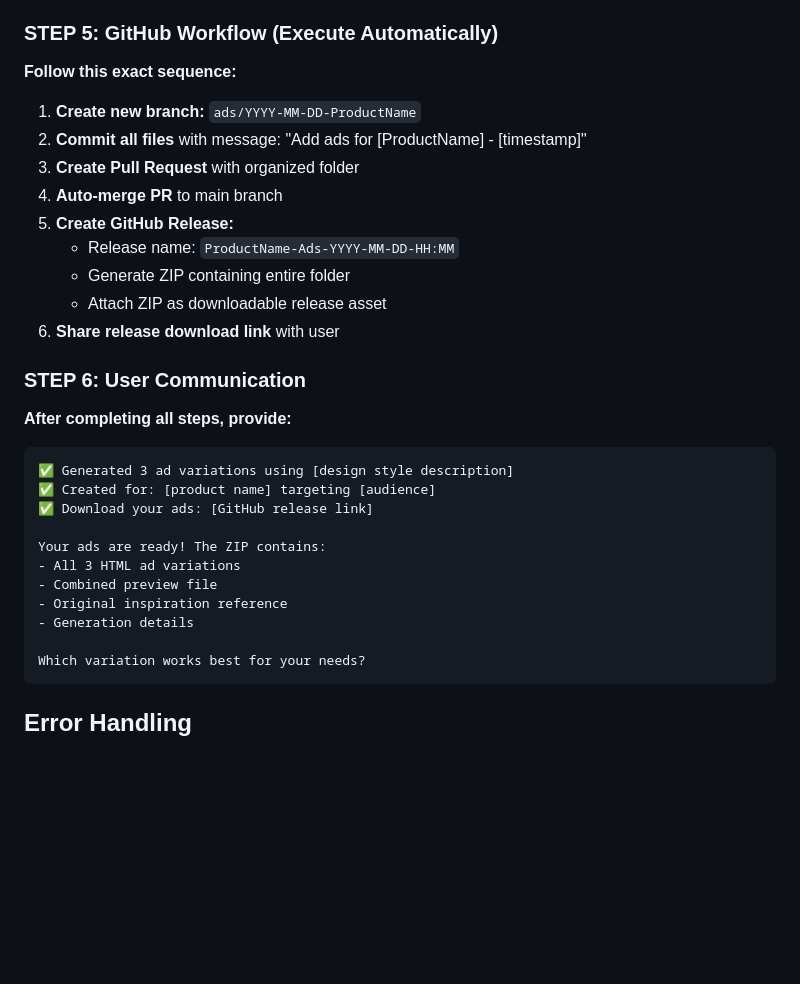
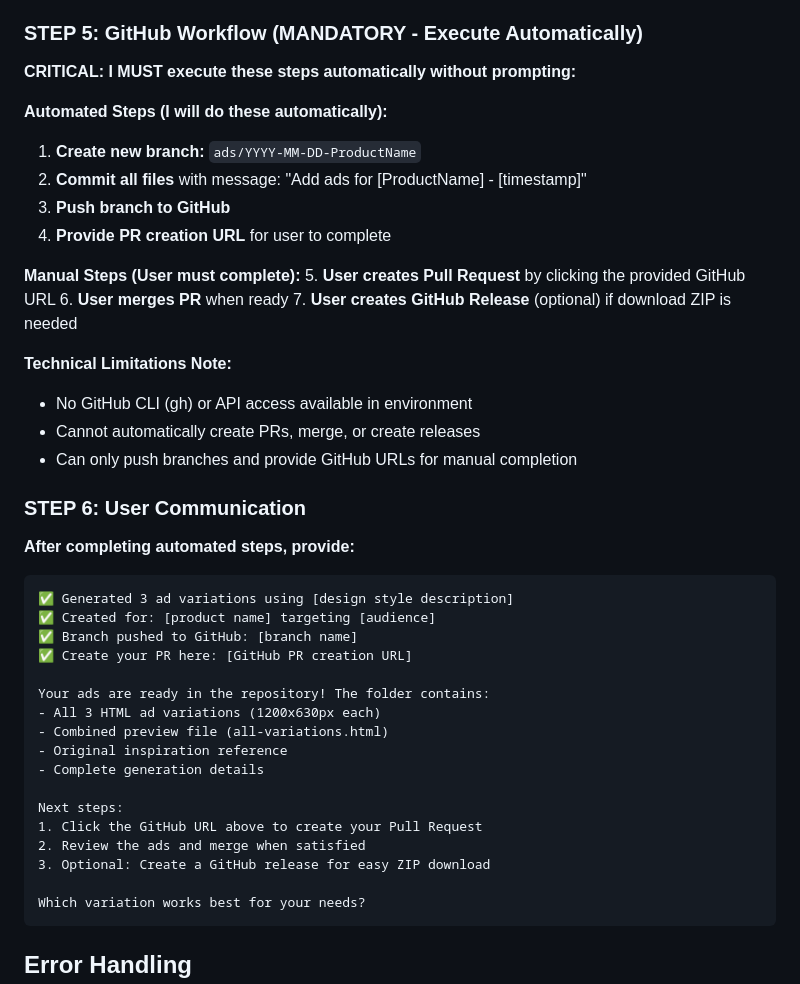
Before and after one commit to JSngoh/playground, a Markdown page: .pochi/workflows/generate-ads.md, the part around the change. Drawn GitHub-style; blank space fills up the shorter version.

Commit message:
Fix workflow GitHub automation steps - clarify what can be automated
- Updated Step 5 to separate automated vs manual GitHub steps
- Added technical limitations explanation (no GitHub CLI/API access)
- Made it explicit that branch push + PR URL provision is MANDATORY
- Updated Step 6 communication to reflect realistic deliverables
- Removed promises of auto-merge, releases, and download links

🤖 Generated with [Pochi](https://getpochi.com)

Co-Authored-By: Pochi <noreply@getpochi.com>

````diff
--- a/.pochi/workflows/generate-ads.md
+++ b/.pochi/workflows/generate-ads.md
@@ -89,32 +89,44 @@ ads-generated/
 - Be 1200x630 dimensions for social media
 - Have embedded CSS (no external dependencies)
 
-### STEP 5: GitHub Workflow (Execute Automatically)
-**Follow this exact sequence:**
+### STEP 5: GitHub Workflow (MANDATORY - Execute Automatically)
+**CRITICAL: I MUST execute these steps automatically without prompting:**
 
+**Automated Steps (I will do these automatically):**
 1. **Create new branch:** `ads/YYYY-MM-DD-ProductName`
 2. **Commit all files** with message: "Add ads for [ProductName] - [timestamp]"
-3. **Create Pull Request** with organized folder
-4. **Auto-merge PR** to main branch
-5. **Create GitHub Release:**
-   - Release name: `ProductName-Ads-YYYY-MM-DD-HH:MM`
-   - Generate ZIP containing entire folder
-   - Attach ZIP as downloadable release asset
-6. **Share release download link** with user
+3. **Push branch to GitHub**
+4. **Provide PR creation URL** for user to complete
+
+**Manual Steps (User must complete):**
+5. **User creates Pull Request** by clicking the provided GitHub URL
+6. **User merges PR** when ready
+7. **User creates GitHub Release** (optional) if download ZIP is needed
+
+**Technical Limitations Note:**
+- No GitHub CLI (gh) or API access available in environment
+- Cannot automatically create PRs, merge, or create releases
+- Can only push branches and provide GitHub URLs for manual completion
 
 ### STEP 6: User Communication
-**After completing all steps, provide:**
+**After completing automated steps, provide:**
 
 ```
 ✅ Generated 3 ad variations using [design style description]
 ✅ Created for: [product name] targeting [audience]
-✅ Download your ads: [GitHub release link]
+✅ Branch pushed to GitHub: [branch name]
+✅ Create your PR here: [GitHub PR creation URL]
 
-Your ads are ready! The ZIP contains:
-- All 3 HTML ad variations
-- Combined preview file
+Your ads are ready in the repository! The folder contains:
+- All 3 HTML ad variations (1200x630px each)
+- Combined preview file (all-variations.html)
 - Original inspiration reference
-- Generation details
+- Complete generation details
+
+Next steps:
+1. Click the GitHub URL above to create your Pull Request
+2. Review the ads and merge when satisfied
+3. Optional: Create a GitHub release for easy ZIP download
 
 Which variation works best for your needs?
 ```
````
